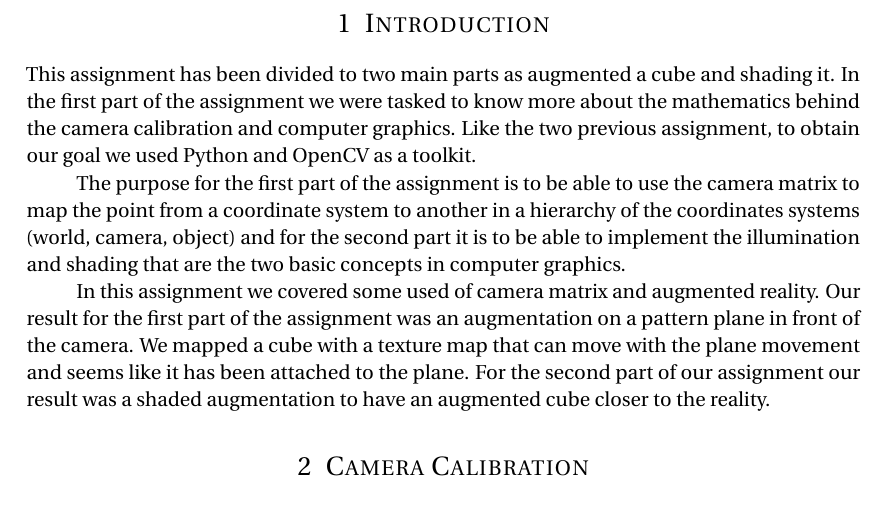
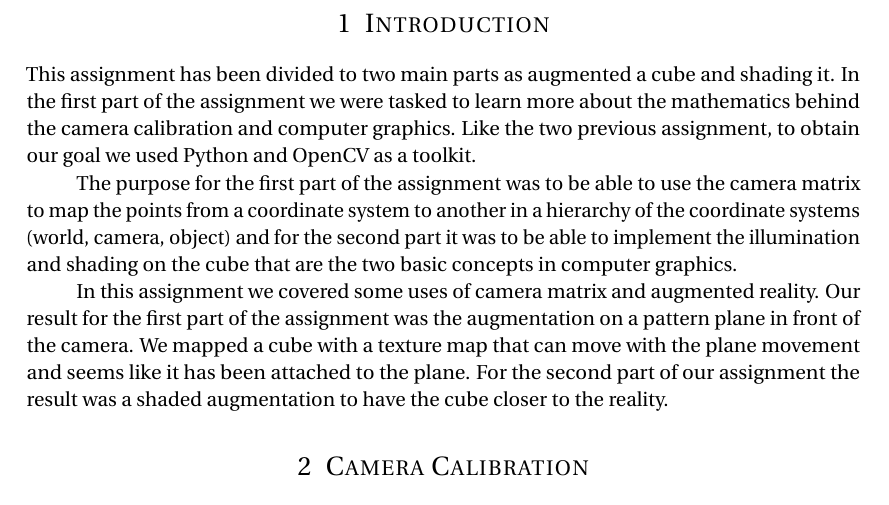
Before and after one commit to mirosval/SIGB3, a LaTeX document (Report/Handin3.tex, which reads Report/Handin3/intro.tex): part of page 2 of 5, cut so that both start at the same text. Compiled offline with pdfLaTeX.

Commit message:
Update intro.tex

```diff
--- a/Report/Handin3/intro.tex
+++ b/Report/Handin3/intro.tex
@@ -1,8 +1,8 @@
 \pagebreak{}
 \section{Introduction}
 
-This assignment has been divided to two main parts as augmented a cube and shading it. In the first part of the assignment we were tasked to know more about the mathematics behind the camera calibration and computer graphics. Like the two previous assignment, to obtain our goal we used Python and OpenCV as a toolkit.
+This assignment has been divided to two main parts as augmented a cube and shading it. In the first part of the assignment we were tasked to learn more about the mathematics behind the camera calibration and computer graphics. Like the two previous assignment, to obtain our goal we used Python and OpenCV as a toolkit.
 
-The purpose for the first part of the assignment is to be able to use the camera matrix to map the point from a coordinate system to another in a hierarchy of the coordinates systems (world, camera, object) and for the second part it is to be able to implement the illumination and shading that are the two basic concepts in computer graphics.
+The purpose for the first part of the assignment was to be able to use the camera matrix to map the points from a coordinate system to another in a hierarchy of the coordinate systems (world, camera, object) and for the second part it was to be able to implement the illumination and shading on the cube that are the two basic concepts in computer graphics.
 
-In this assignment we covered some used of camera matrix and augmented reality. Our result for the first part of the assignment was an augmentation on a pattern plane in front of the camera. We mapped a cube with a texture map that can move with the plane movement and seems like it has been attached to the plane. For the second part of our assignment our result was a shaded augmentation to have an augmented cube closer to the reality.
+In this assignment we covered some uses of camera matrix and augmented reality. Our result for the first part of the assignment was the augmentation on a pattern plane in front of the camera. We mapped a cube with a texture map that can move with the plane movement and seems like it has been attached to the plane. For the second part of our assignment the result was a shaded augmentation to have the cube closer to the reality.
```
